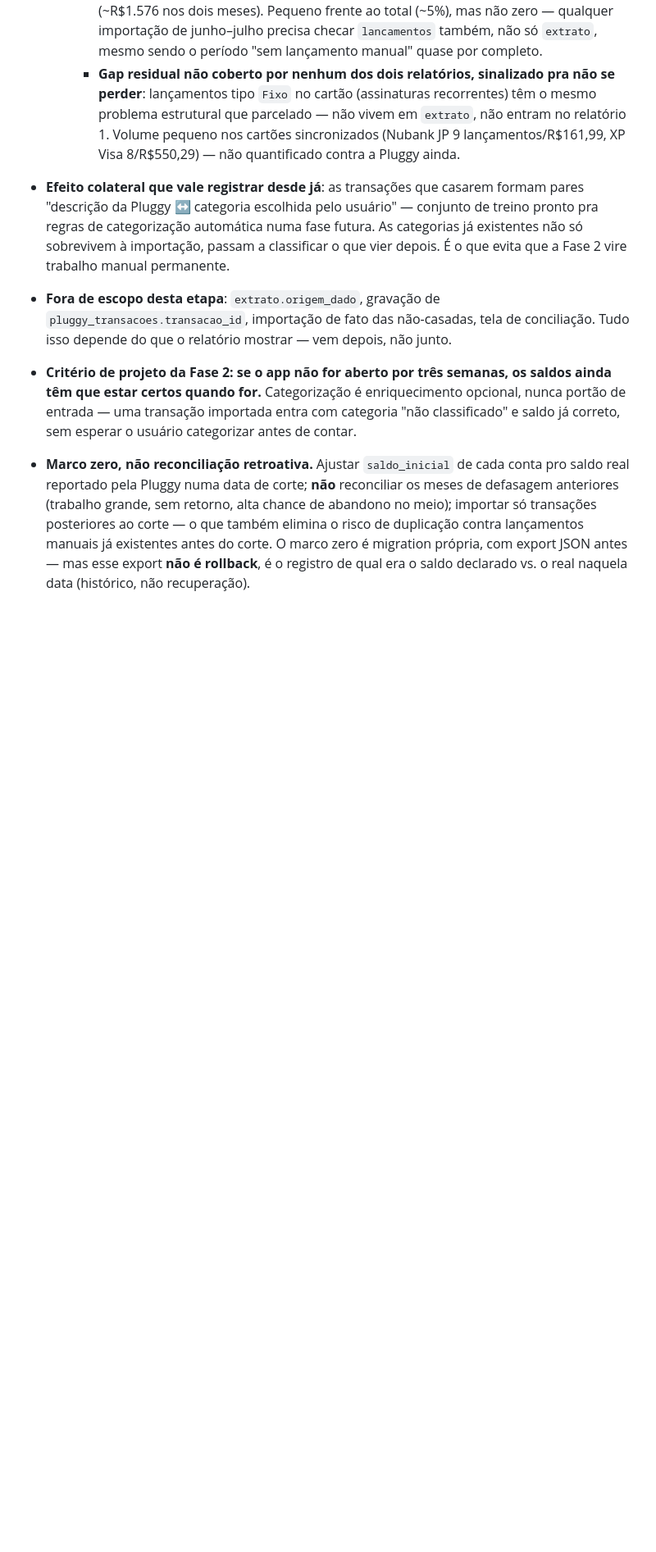
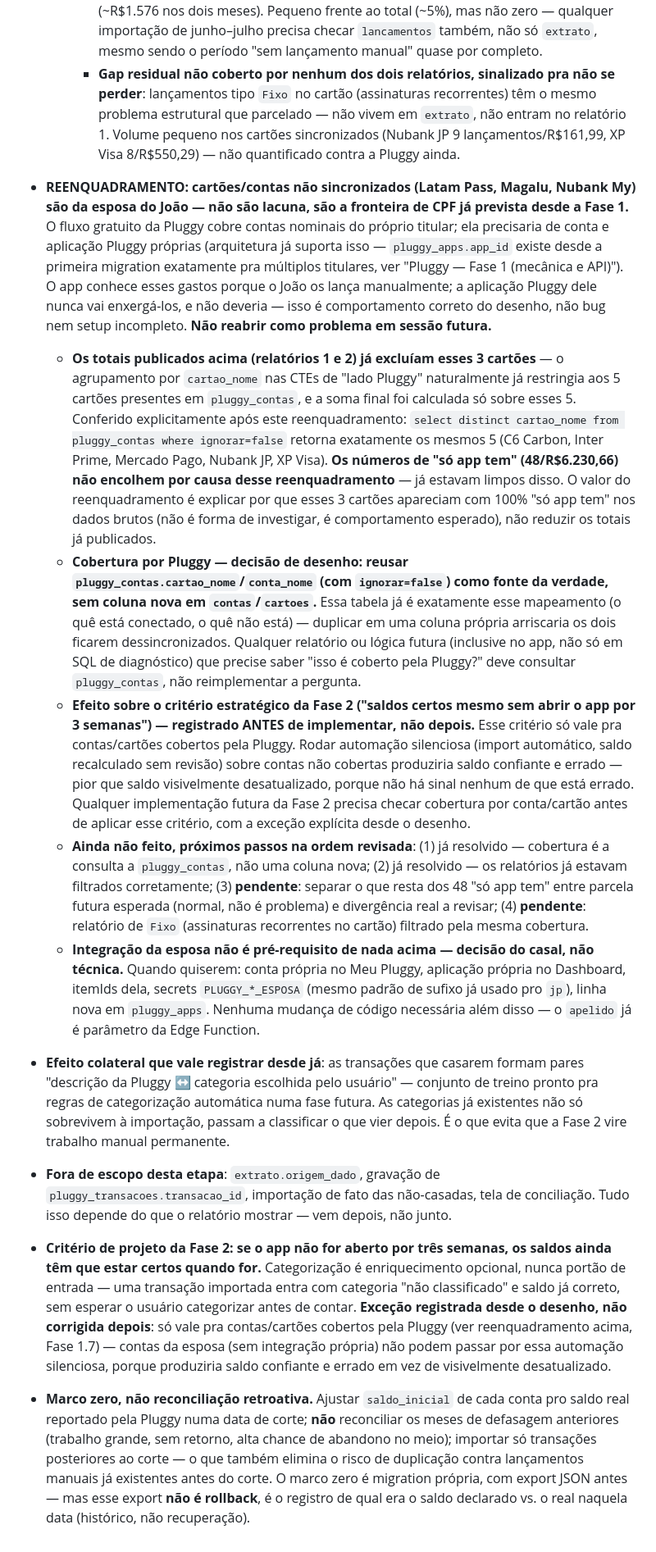
Before and after one commit to jppaim13/Finance, a Markdown page: CLAUDE.md, the part around the change. Shown at 82% size. Drawn GitHub-style; blank space fills up the shorter version.

Commit message:
Reenquadra cartoes nao sincronizados como contas da esposa, nao lacuna
Latam Pass/Magalu/Nubank My nao aparecem na Pluggy porque sao da
esposa do Joao (fronteira de CPF ja prevista na Fase 1, app_id em
pluggy_apps existe pra isso) -- nao e setup incompleto nem limitacao.
Confirmado que os totais ja publicados do relatorio 1.7 ja excluiam
esses 3 cartoes (agrupamento por cartao_nome ja restringia aos 5
sincronizados) -- o reenquadramento explica o comportamento, nao
encolhe os numeros.

Decisao de desenho pra "cobertura por Pluggy": reusar
pluggy_contas.cartao_nome/conta_nome (ignorar=false) como fonte da
verdade, sem coluna nova em contas/cartoes -- evita duplicar/dessincronizar
o mapeamento.

Registra excecao no criterio estrategico da Fase 2 ("saldos certos
mesmo sem abrir por 3 semanas"): so vale pra contas cobertas pela
Pluggy, automacao silenciosa em conta nao coberta produziria saldo
confiante e errado.

Marca proximos passos pendentes: separar so-app entre parcela futura
esperada e divergencia real; relatorio de Fixo filtrado por cobertura.

Co-Authored-By: Claude Sonnet 5 <noreply@anthropic.com>

```diff
--- a/CLAUDE.md
+++ b/CLAUDE.md
@@ -221,11 +221,18 @@ Aberta depois da Fase 1 mostrar que a coluna de Diferença de cartão não tinha
     - **Correção à simplificação "junho–julho é importação direta, sem conflito"**: não é 100% verdade. Há parcelados já lançados em `lancamentos` (Inter, Nubank JP, XP Visa) com parcelas caindo em junho e julho — R$205,93 + R$20,00 + R$562,29 por mês (~R$1.576 nos dois meses). Pequeno frente ao total (~5%), mas não zero — qualquer importação de junho–julho precisa checar `lancamentos` também, não só `extrato`, mesmo sendo o período "sem lançamento manual" quase por completo.
     - **Gap residual não coberto por nenhum dos dois relatórios, sinalizado pra não se perder**: lançamentos tipo `Fixo` no cartão (assinaturas recorrentes) têm o mesmo problema estrutural que parcelado — não vivem em `extrato`, não entram no relatório 1. Volume pequeno nos cartões sincronizados (Nubank JP 9 lançamentos/R$161,99, XP Visa 8/R$550,29) — não quantificado contra a Pluggy ainda.
 
+- **REENQUADRAMENTO: cartões/contas não sincronizados (Latam Pass, Magalu, Nubank My) são da esposa do João — não são lacuna, são a fronteira de CPF já prevista desde a Fase 1.** O fluxo gratuito da Pluggy cobre contas nominais do próprio titular; ela precisaria de conta e aplicação Pluggy próprias (arquitetura já suporta isso — `pluggy_apps.app_id` existe desde a primeira migration exatamente pra múltiplos titulares, ver "Pluggy — Fase 1 (mecânica e API)"). O app conhece esses gastos porque o João os lança manualmente; a aplicação Pluggy dele nunca vai enxergá-los, e não deveria — isso é comportamento correto do desenho, não bug nem setup incompleto. **Não reabrir como problema em sessão futura.**
+  - **Os totais publicados acima (relatórios 1 e 2) já excluíam esses 3 cartões** — o agrupamento por `cartao_nome` nas CTEs de "lado Pluggy" naturalmente já restringia aos 5 cartões presentes em `pluggy_contas`, e a soma final foi calculada só sobre esses 5. Conferido explicitamente após este reenquadramento: `select distinct cartao_nome from pluggy_contas where ignorar=false` retorna exatamente os mesmos 5 (C6 Carbon, Inter Prime, Mercado Pago, Nubank JP, XP Visa). **Os números de "só app tem" (48/R$6.230,66) não encolhem por causa desse reenquadramento** — já estavam limpos disso. O valor do reenquadramento é explicar por que esses 3 cartões apareciam com 100% "só app tem" nos dados brutos (não é forma de investigar, é comportamento esperado), não reduzir os totais já publicados.
+  - **Cobertura por Pluggy — decisão de desenho: reusar `pluggy_contas.cartao_nome`/`conta_nome` (com `ignorar=false`) como fonte da verdade, sem coluna nova em `contas`/`cartoes`.** Essa tabela já é exatamente esse mapeamento (o quê está conectado, o quê não está) — duplicar em uma coluna própria arriscaria os dois ficarem dessincronizados. Qualquer relatório ou lógica futura (inclusive no app, não só em SQL de diagnóstico) que precise saber "isso é coberto pela Pluggy?" deve consultar `pluggy_contas`, não reimplementar a pergunta.
+  - **Efeito sobre o critério estratégico da Fase 2 ("saldos certos mesmo sem abrir o app por 3 semanas") — registrado ANTES de implementar, não depois.** Esse critério só vale pra contas/cartões cobertos pela Pluggy. Rodar automação silenciosa (import automático, saldo recalculado sem revisão) sobre contas não cobertas produziria saldo confiante e errado — pior que saldo visivelmente desatualizado, porque não há sinal nenhum de que está errado. Qualquer implementação futura da Fase 2 precisa checar cobertura por conta/cartão antes de aplicar esse critério, com a exceção explícita desde o desenho.
+  - **Ainda não feito, próximos passos na ordem revisada**: (1) já resolvido — cobertura é a consulta a `pluggy_contas`, não uma coluna nova; (2) já resolvido — os relatórios já estavam filtrados corretamente; (3) **pendente**: separar o que resta dos 48 "só app tem" entre parcela futura esperada (normal, não é problema) e divergência real a revisar; (4) **pendente**: relatório de `Fixo` (assinaturas recorrentes no cartão) filtrado pela mesma cobertura.
+  - **Integração da esposa não é pré-requisito de nada acima — decisão do casal, não técnica.** Quando quiserem: conta própria no Meu Pluggy, aplicação própria no Dashboard, itemIds dela, secrets `PLUGGY_*_ESPOSA` (mesmo padrão de sufixo já usado pro `jp`), linha nova em `pluggy_apps`. Nenhuma mudança de código necessária além disso — o `apelido` já é parâmetro da Edge Function.
+
 - **Efeito colateral que vale registrar desde já**: as transações que casarem formam pares "descrição da Pluggy ↔ categoria escolhida pelo usuário" — conjunto de treino pronto pra regras de categorização automática numa fase futura. As categorias já existentes não só sobrevivem à importação, passam a classificar o que vier depois. É o que evita que a Fase 2 vire trabalho manual permanente.
 
 - **Fora de escopo desta etapa**: `extrato.origem_dado`, gravação de `pluggy_transacoes.transacao_id`, importação de fato das não-casadas, tela de conciliação. Tudo isso depende do que o relatório mostrar — vem depois, não junto.
 
-- **Critério de projeto da Fase 2: se o app não for aberto por três semanas, os saldos ainda têm que estar certos quando for.** Categorização é enriquecimento opcional, nunca portão de entrada — uma transação importada entra com categoria "não classificado" e saldo já correto, sem esperar o usuário categorizar antes de contar.
+- **Critério de projeto da Fase 2: se o app não for aberto por três semanas, os saldos ainda têm que estar certos quando for.** Categorização é enriquecimento opcional, nunca portão de entrada — uma transação importada entra com categoria "não classificado" e saldo já correto, sem esperar o usuário categorizar antes de contar. **Exceção registrada desde o desenho, não corrigida depois**: só vale pra contas/cartões cobertos pela Pluggy (ver reenquadramento acima, Fase 1.7) — contas da esposa (sem integração própria) não podem passar por essa automação silenciosa, porque produziria saldo confiante e errado em vez de visivelmente desatualizado.
 
 - **Marco zero, não reconciliação retroativa.** Ajustar `saldo_inicial` de cada conta pro saldo real reportado pela Pluggy numa data de corte; **não** reconciliar os meses de defasagem anteriores (trabalho grande, sem retorno, alta chance de abandono no meio); importar só transações posteriores ao corte — o que também elimina o risco de duplicação contra lançamentos manuais já existentes antes do corte.
   O marco zero é migration própria, com export JSON antes — mas esse export **não é rollback**, é o registro de qual era o saldo declarado vs. o real naquela data (histórico, não recuperação).
```
